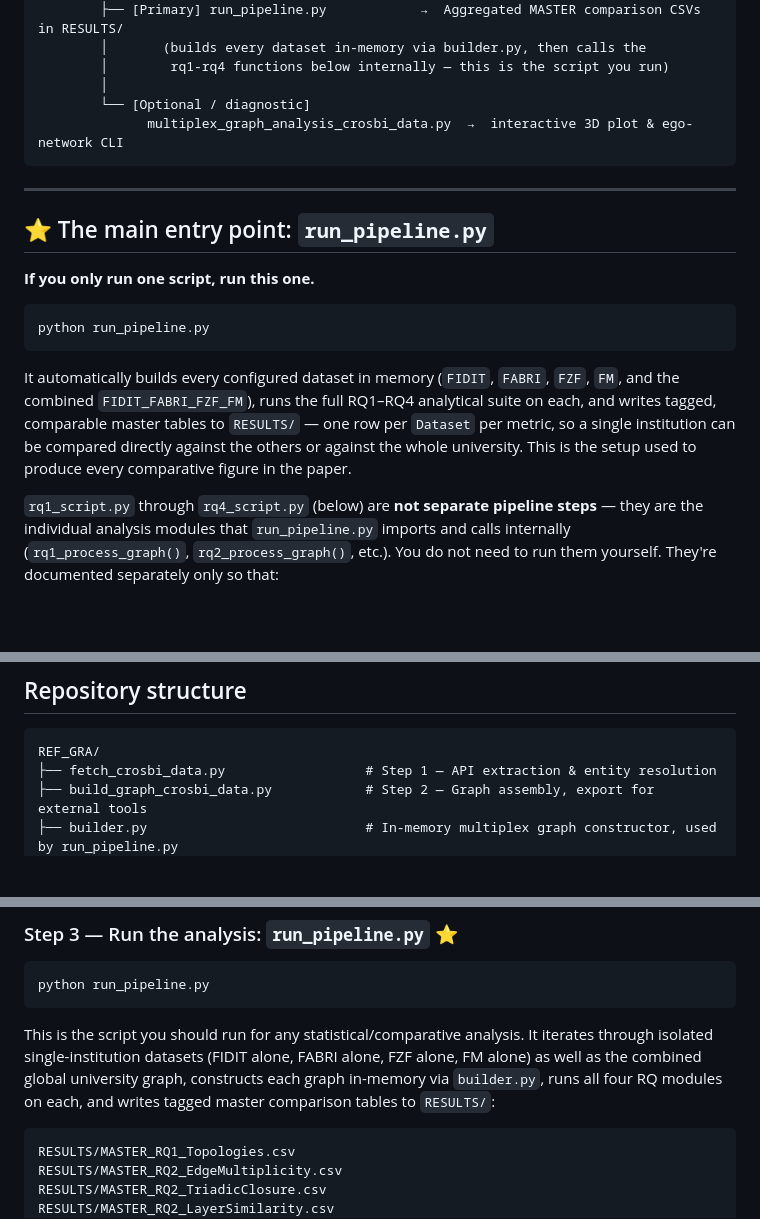
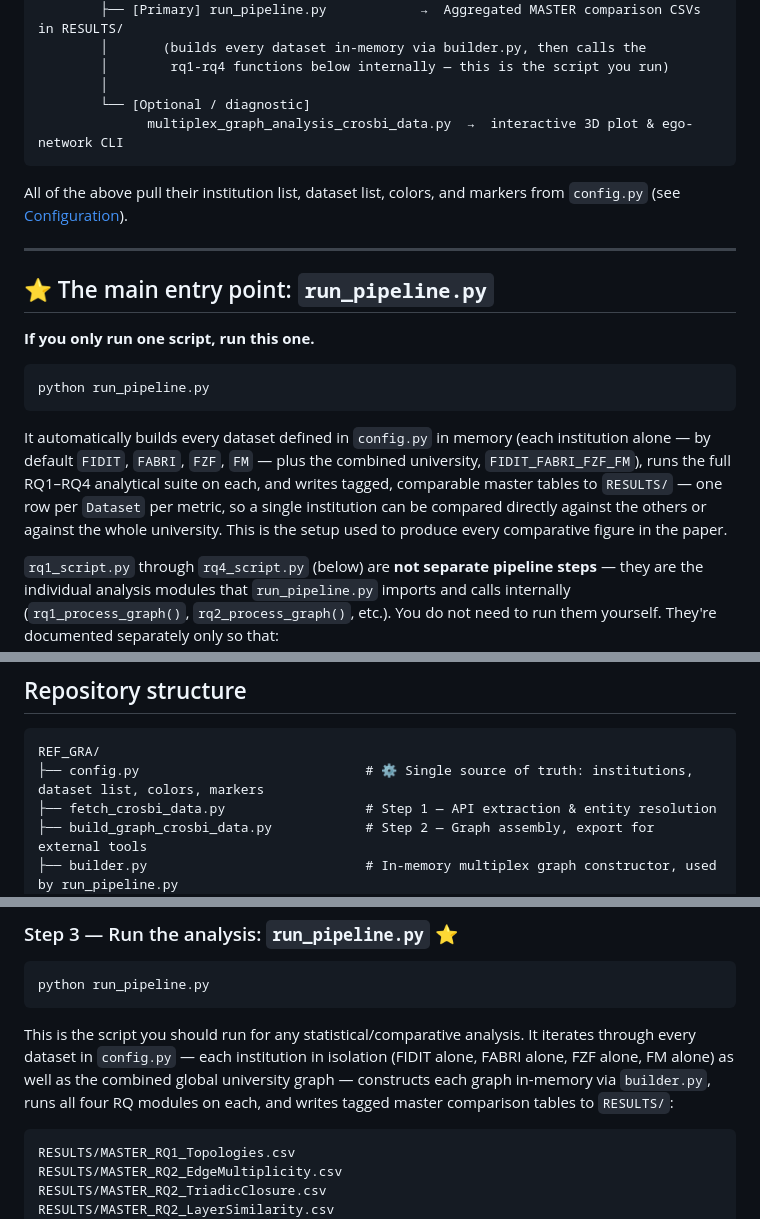
Before and after one commit to P0L3/reference_graphs, a Markdown page: README.md, 3 parts joined by grey strips. Drawn GitHub-style; blank space fills up the shorter version.

````diff
--- a/README.md
+++ b/README.md
@@ -47,6 +52,8 @@ build_graph_crosbi_data.py    →  GraphML + GEXF per layer (for Gephi/Cytoscape
               multiplex_graph_analysis_crosbi_data.py  →  interactive 3D plot & ego-network CLI
 ```
 
+All of the above pull their institution list, dataset list, colors, and markers from `config.py` (see [Configuration](#configuration)).
+
 ---
 
 ## ⭐ The main entry point: `run_pipeline.py`
@@ -57,7 +64,7 @@ build_graph_crosbi_data.py    →  GraphML + GEXF per layer (for Gephi/Cytoscape
 python run_pipeline.py
 ```
 
-It automatically builds every configured dataset in memory (`FIDIT`, `FABRI`, `FZF`, `FM`, and the combined `FIDIT_FABRI_FZF_FM`), runs the full RQ1–RQ4 analytical suite on each, and writes tagged, comparable master tables to `RESULTS/` — one row per `Dataset` per metric, so a single institution can be compared directly against the others or against the whole university. This is the setup used to produce every comparative figure in the paper.
+It automatically builds every dataset defined in `config.py` in memory (each institution alone — by default `FIDIT`, `FABRI`, `FZF`, `FM` — plus the combined university, `FIDIT_FABRI_FZF_FM`), runs the full RQ1–RQ4 analytical suite on each, and writes tagged, comparable master tables to `RESULTS/` — one row per `Dataset` per metric, so a single institution can be compared directly against the others or against the whole university. This is the setup used to produce every comparative figure in the paper.
 
 `rq1_script.py` through `rq4_script.py` (below) are **not separate pipeline steps** — they are the individual analysis modules that `run_pipeline.py` imports and calls internally (`rq1_process_graph()`, `rq2_process_graph()`, etc.). You do not need to run them yourself. They're documented separately only so that:
 - you can inspect exactly which metric belongs to which research question, and
@@ -80,6 +87,7 @@ It automatically builds every configured dataset in memory (`FIDIT`, `FABRI`, `F
 
 ```text
 REF_GRA/
+├── config.py                             # ⚙️ Single source of truth: institutions, dataset list, colors, markers
 ├── fetch_crosbi_data.py                  # Step 1 — API extraction & entity resolution
 ├── build_graph_crosbi_data.py            # Step 2 — Graph assembly, export for external tools
 ├── builder.py                            # In-memory multiplex graph constructor, used by run_pipeline.py
@@ -154,7 +163,7 @@ Loads the three CSVs, computes research-similarity edges via pairwise Jaccard co
 python run_pipeline.py
 ```
 
-This is the script you should run for any statistical/comparative analysis. It iterates through isolated single-institution datasets (FIDIT alone, FABRI alone, FZF alone, FM alone) as well as the combined global university graph, constructs each graph in-memory via `builder.py`, runs all four RQ modules on each, and writes tagged master comparison tables to `RESULTS/`:
+This is the script you should run for any statistical/comparative analysis. It iterates through every dataset in `config.py` — each institution in isolation (FIDIT alone, FABRI alone, FZF alone, FM alone) as well as the combined global university graph — constructs each graph in-memory via `builder.py`, runs all four RQ modules on each, and writes tagged master comparison tables to `RESULTS/`:
 
 ```text
 RESULTS/MASTER_RQ1_Topologies.csv
````
Also changed, not shown: other parts of README.md (+19 -13 lines).
